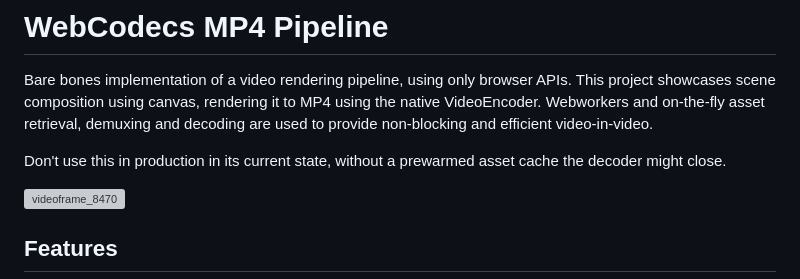
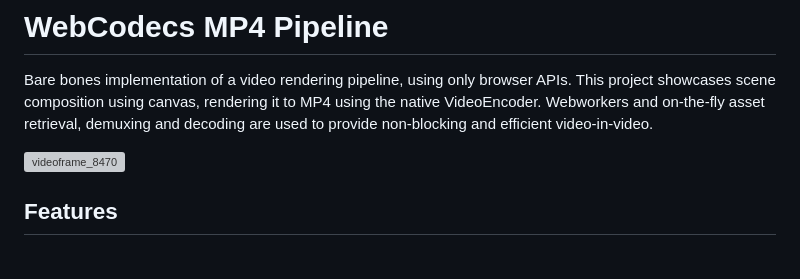
Before and after one commit to Mat-thieu/webcodecs-mp4-pipeline, a Markdown page: README.md, the part around the change. Drawn GitHub-style; blank space fills up the shorter version; grey boxes are pictures that could not be loaded.

```diff
--- a/README.md
+++ b/README.md
@@ -3,10 +3,6 @@
 Bare bones implementation of a video rendering pipeline, using only browser APIs.
 This project showcases scene composition using canvas, rendering it to MP4 using the native VideoEncoder.
 Webworkers and on-the-fly asset retrieval, demuxing and decoding are used to provide non-blocking and efficient video-in-video.
-
-
-Don't use this in production in its current state, without a prewarmed asset cache the decoder might close.
-
 
 ![videoframe_8470](https://github.com/user-attachments/assets/32ddd225-0bb8-4e3d-a82e-c841a3a78b2d)
 
```
